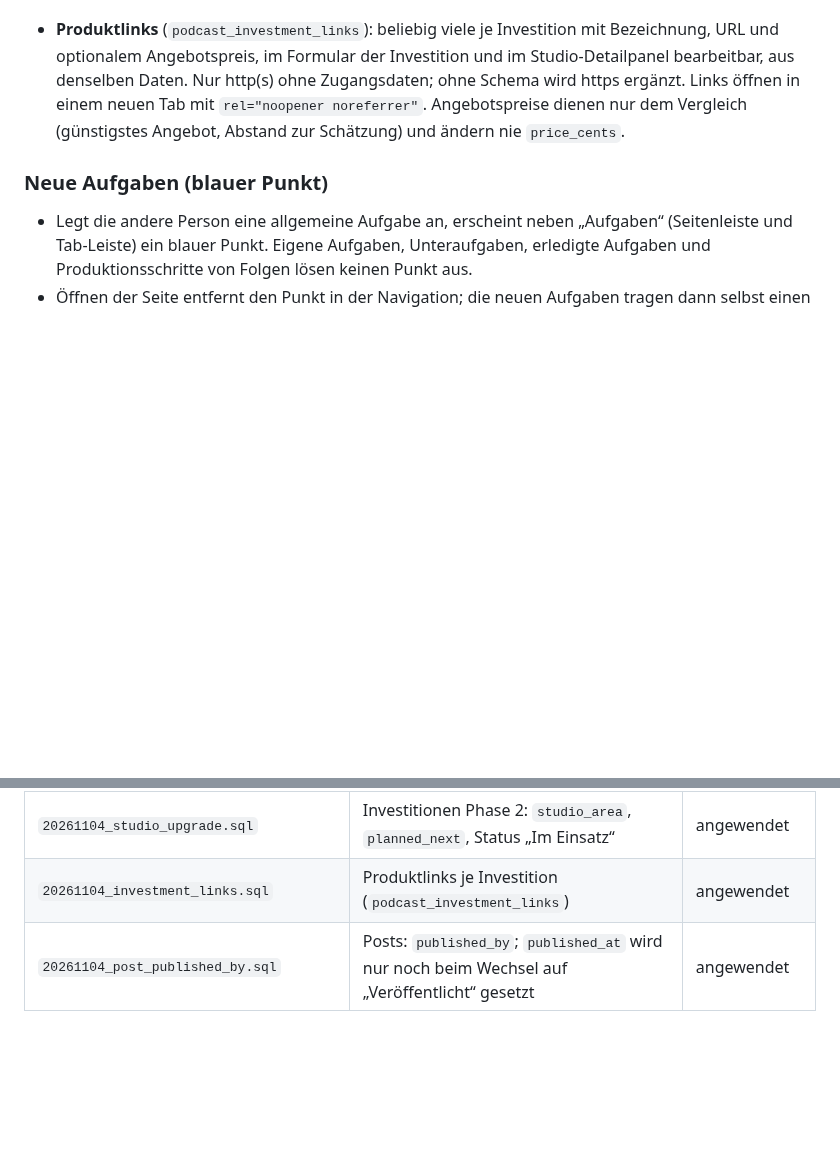
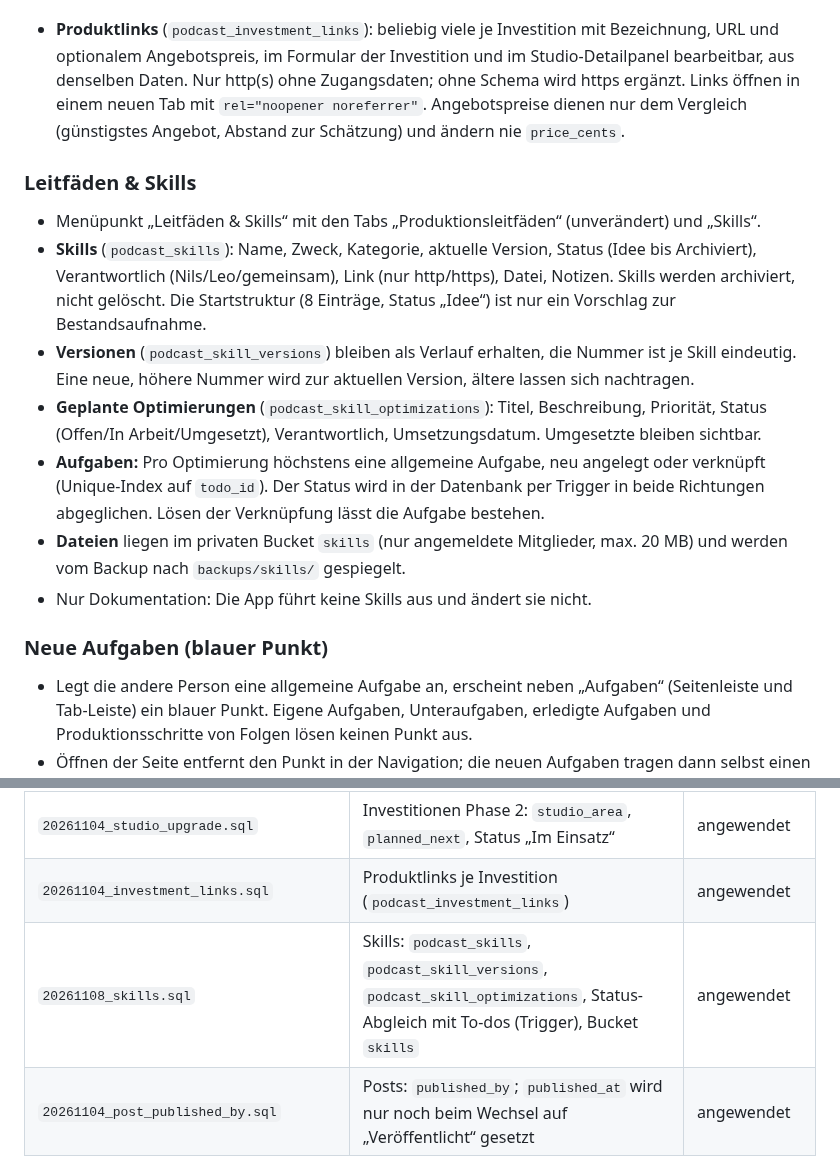
Before and after one commit to nilslabitzke/podcast-planer, a Markdown page: README.md, 2 parts joined by grey strips. Rendered like a GitHub page; blank space fills up the shorter version.

Commit message:
Leitfäden & Skills: Skill-Bibliothek

```diff
--- a/README.md
+++ b/README.md
@@ -124,6 +124,15 @@ Interne Finanzübersicht (ersetzt keine steuerliche Buchhaltung, keine steuerlic
 
 - **Produktlinks** (`podcast_investment_links`): beliebig viele je Investition mit Bezeichnung, URL und optionalem Angebotspreis, im Formular der Investition und im Studio-Detailpanel bearbeitbar, aus denselben Daten. Nur http(s) ohne Zugangsdaten; ohne Schema wird https ergänzt. Links öffnen in einem neuen Tab mit `rel="noopener noreferrer"`. Angebotspreise dienen nur dem Vergleich (günstigstes Angebot, Abstand zur Schätzung) und ändern nie `price_cents`.
 
+### Leitfäden & Skills
+- Menüpunkt „Leitfäden & Skills“ mit den Tabs „Produktionsleitfäden“ (unverändert) und „Skills“.
+- **Skills** (`podcast_skills`): Name, Zweck, Kategorie, aktuelle Version, Status (Idee bis Archiviert), Verantwortlich (Nils/Leo/gemeinsam), Link (nur http/https), Datei, Notizen. Skills werden archiviert, nicht gelöscht. Die Startstruktur (8 Einträge, Status „Idee“) ist nur ein Vorschlag zur Bestandsaufnahme.
+- **Versionen** (`podcast_skill_versions`) bleiben als Verlauf erhalten, die Nummer ist je Skill eindeutig. Eine neue, höhere Nummer wird zur aktuellen Version, ältere lassen sich nachtragen.
+- **Geplante Optimierungen** (`podcast_skill_optimizations`): Titel, Beschreibung, Priorität, Status (Offen/In Arbeit/Umgesetzt), Verantwortlich, Umsetzungsdatum. Umgesetzte bleiben sichtbar.
+- **Aufgaben:** Pro Optimierung höchstens eine allgemeine Aufgabe, neu angelegt oder verknüpft (Unique-Index auf `todo_id`). Der Status wird in der Datenbank per Trigger in beide Richtungen abgeglichen. Lösen der Verknüpfung lässt die Aufgabe bestehen.
+- **Dateien** liegen im privaten Bucket `skills` (nur angemeldete Mitglieder, max. 20 MB) und werden vom Backup nach `backups/skills/` gespiegelt.
+- Nur Dokumentation: Die App führt keine Skills aus und ändert sie nicht.
+
 ### Neue Aufgaben (blauer Punkt)
 - Legt die andere Person eine allgemeine Aufgabe an, erscheint neben „Aufgaben“ (Seitenleiste und Tab-Leiste) ein blauer Punkt. Eigene Aufgaben, Unteraufgaben, erledigte Aufgaben und Produktionsschritte von Folgen lösen keinen Punkt aus.
 - Öffnen der Seite entfernt den Punkt in der Navigation; die neuen Aufgaben tragen dann selbst einen Punkt, bis man sie anklickt oder die Seite verlässt.
@@ -202,6 +211,7 @@ Nicht mehr in der App genutzt, aber unverändert erhalten: `podcast_prompts`, `p
 | `20261104_investments.sql` | Strategie: Investitionen, Kategorien, aktuelles Setup; `investment_id` an Buchungen und To-dos | angewendet |
 | `20261104_studio_upgrade.sql` | Investitionen Phase 2: `studio_area`, `planned_next`, Status „Im Einsatz“ | angewendet |
 | `20261104_investment_links.sql` | Produktlinks je Investition (`podcast_investment_links`) | angewendet |
+| `20261108_skills.sql` | Skills: `podcast_skills`, `podcast_skill_versions`, `podcast_skill_optimizations`, Status-Abgleich mit To-dos (Trigger), Bucket `skills` | angewendet |
 | `20261104_post_published_by.sql` | Posts: `published_by`; `published_at` wird nur noch beim Wechsel auf „Veröffentlicht“ gesetzt | angewendet |
 
 Alle Migrationen sind additiv; es wurden keine produktiven Tabellen gelöscht oder zurückgesetzt.
```
